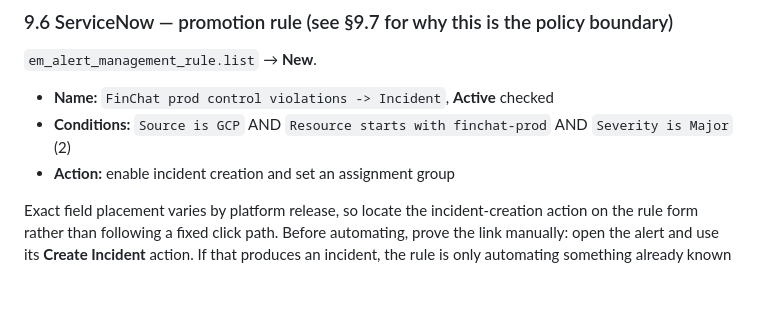
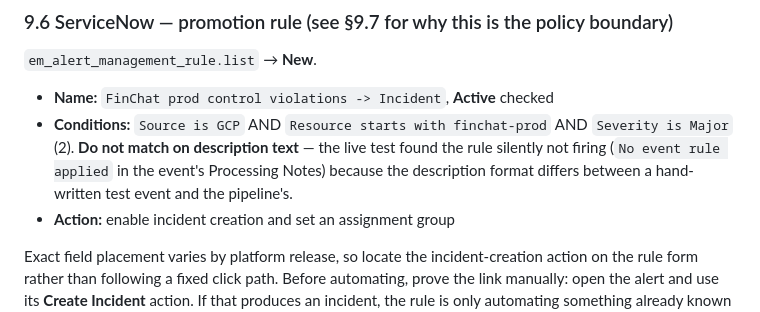
Before and after one commit to jeremydegardeyn/finchat, a Markdown page: docs/26-controls-alerting.md, the part around one of its changes. Rendered like a GitHub page; blank space fills up the shorter version.

```diff
--- a/docs/26-controls-alerting.md
+++ b/docs/26-controls-alerting.md
@@ -355,7 +370,9 @@ increment, the `message_key` is not matching and everything downstream is wrong.
 
 - **Name:** `FinChat prod control violations -> Incident`, **Active** checked
 - **Conditions:** `Source is GCP` AND `Resource starts with finchat-prod` AND
-  `Severity is Major` (2)
+  `Severity is Major` (2). **Do not match on description text** — the live test found the
+  rule silently not firing (`No event rule applied` in the event's Processing Notes) because
+  the description format differs between a hand-written test event and the pipeline's.
 - **Action:** enable incident creation and set an assignment group
 
 Exact field placement varies by platform release, so locate the incident-creation action on the
```
Also changed, not shown: other parts of docs/26-controls-alerting.md (+58 -0 lines).
